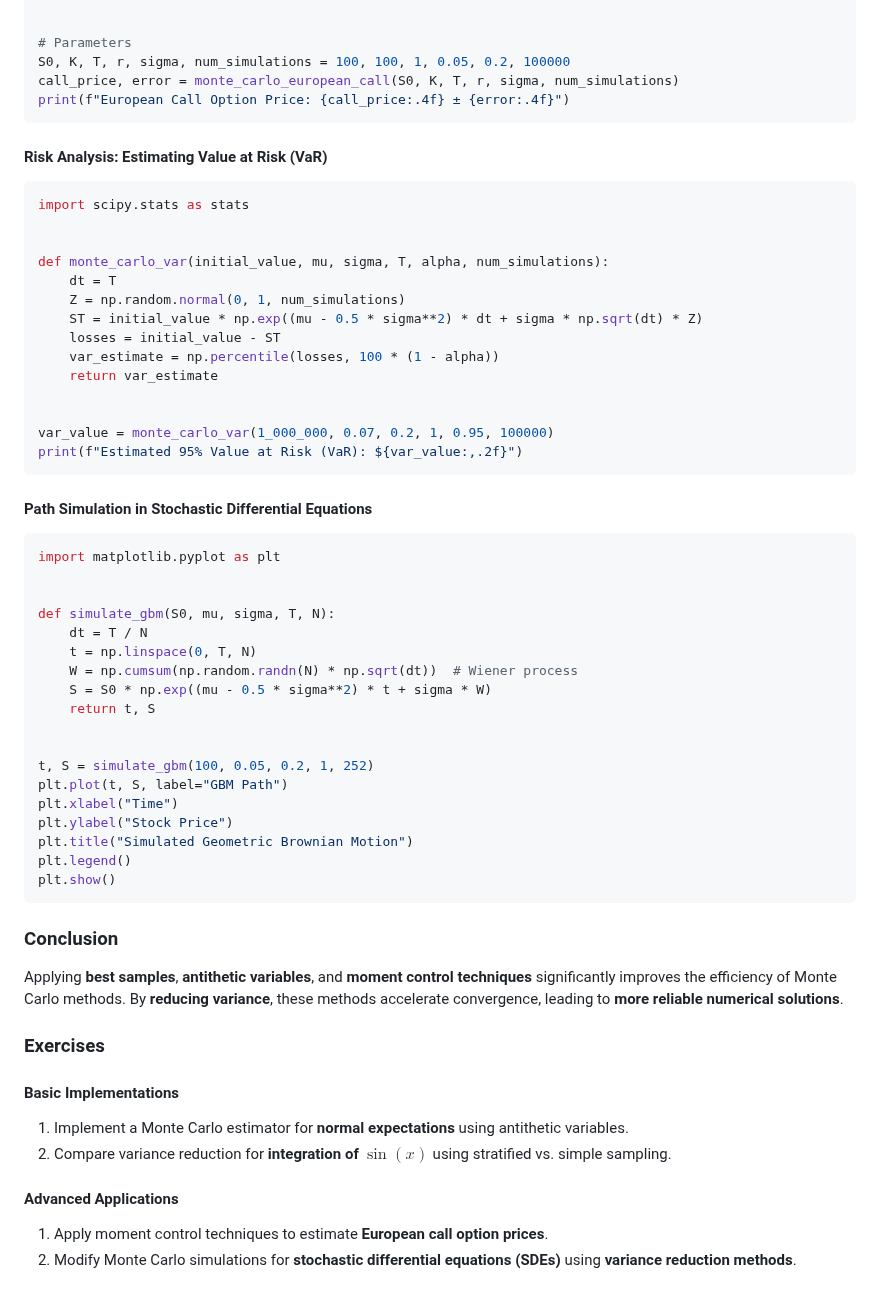
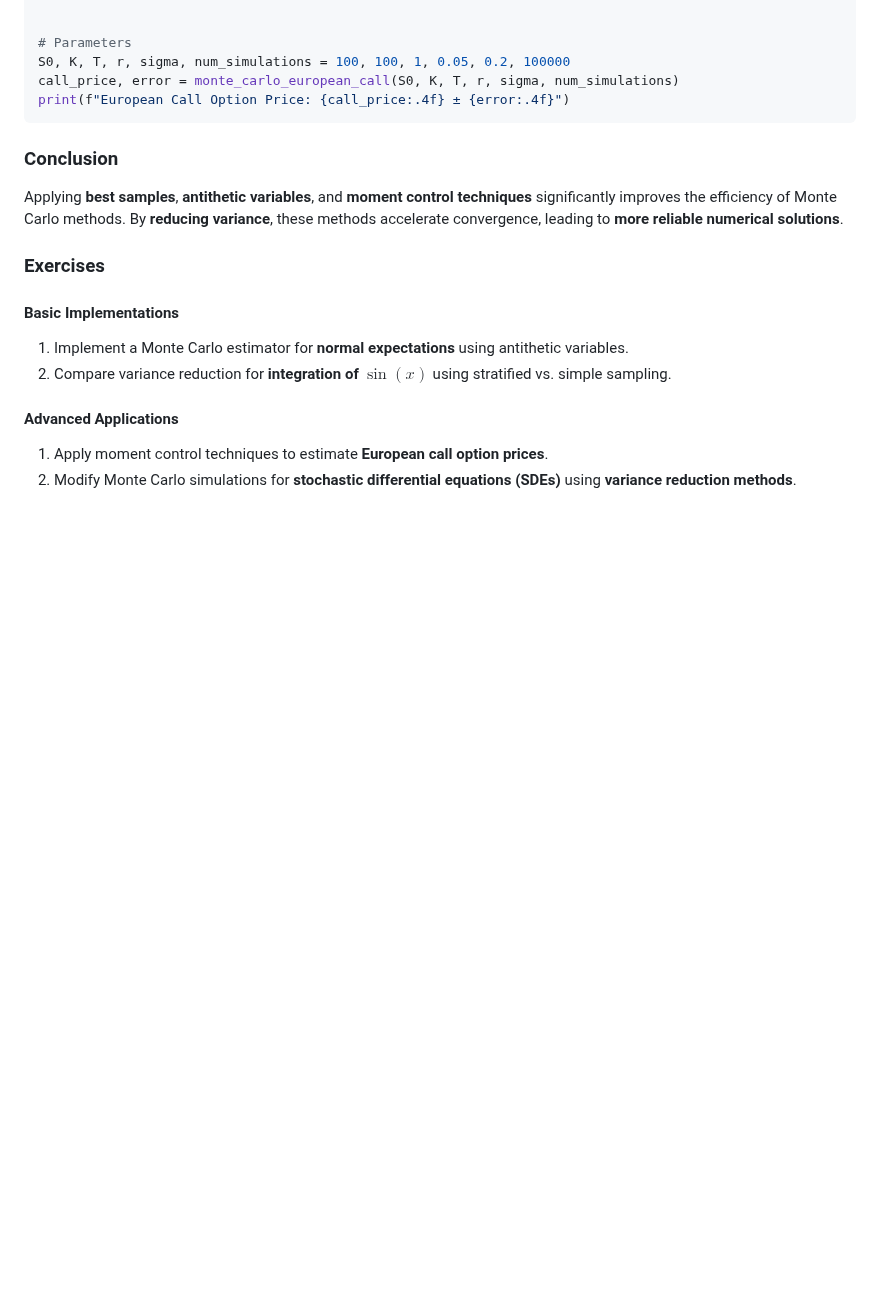
Before and after one commit to julihocc/itesm-ma2008b-notes, a Markdown page: module-01/complementary/m0102.md, the part around the change. Drawn GitHub-style; blank space fills up the shorter version.

Commit message:
Remove examples not using antithetic variables

````diff
--- a/module-01/complementary/m0102.md
+++ b/module-01/complementary/m0102.md
@@ -83,48 +83,6 @@ call_price, error = monte_carlo_european_call(S0, K, T, r, sigma, num_simulation
 print(f"European Call Option Price: {call_price:.4f} ± {error:.4f}")
 ```
 
-#### Risk Analysis: Estimating Value at Risk (VaR)
-
-```python
-import scipy.stats as stats
-
-
-def monte_carlo_var(initial_value, mu, sigma, T, alpha, num_simulations):
-    dt = T
-    Z = np.random.normal(0, 1, num_simulations)
-    ST = initial_value * np.exp((mu - 0.5 * sigma**2) * dt + sigma * np.sqrt(dt) * Z)
-    losses = initial_value - ST
-    var_estimate = np.percentile(losses, 100 * (1 - alpha))
-    return var_estimate
-
-
-var_value = monte_carlo_var(1_000_000, 0.07, 0.2, 1, 0.95, 100000)
-print(f"Estimated 95% Value at Risk (VaR): ${var_value:,.2f}")
-```
-
-#### Path Simulation in Stochastic Differential Equations
-
-```python
-import matplotlib.pyplot as plt
-
-
-def simulate_gbm(S0, mu, sigma, T, N):
-    dt = T / N
-    t = np.linspace(0, T, N)
-    W = np.cumsum(np.random.randn(N) * np.sqrt(dt))  # Wiener process
-    S = S0 * np.exp((mu - 0.5 * sigma**2) * t + sigma * W)
-    return t, S
-
-
-t, S = simulate_gbm(100, 0.05, 0.2, 1, 252)
-plt.plot(t, S, label="GBM Path")
-plt.xlabel("Time")
-plt.ylabel("Stock Price")
-plt.title("Simulated Geometric Brownian Motion")
-plt.legend()
-plt.show()
-```
-
 ### Conclusion
 
 Applying **best samples**, **antithetic variables**, and **moment control techniques** significantly improves the efficiency of Monte Carlo methods. By **reducing variance**, these methods accelerate convergence, leading to **more reliable numerical solutions**.
````
